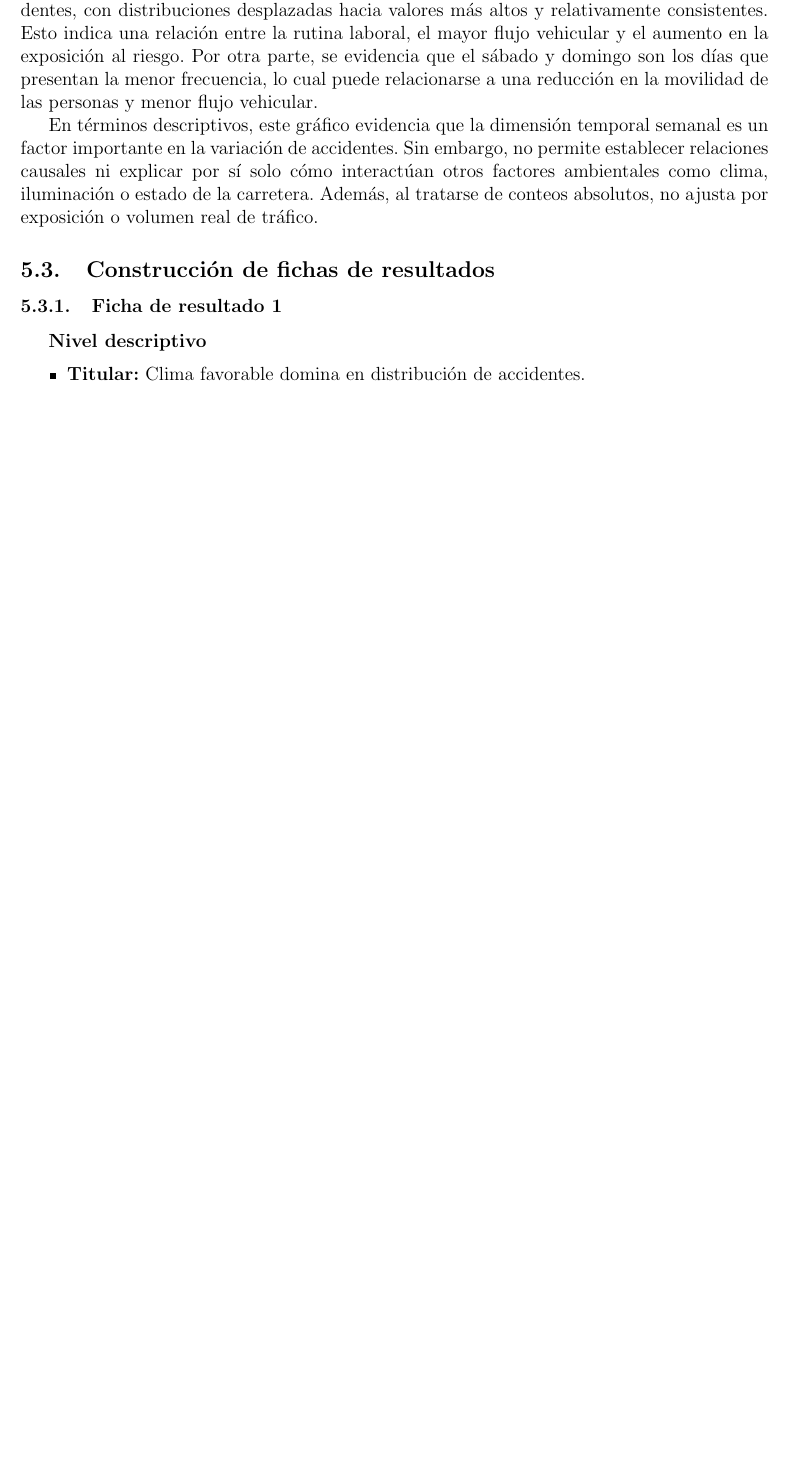
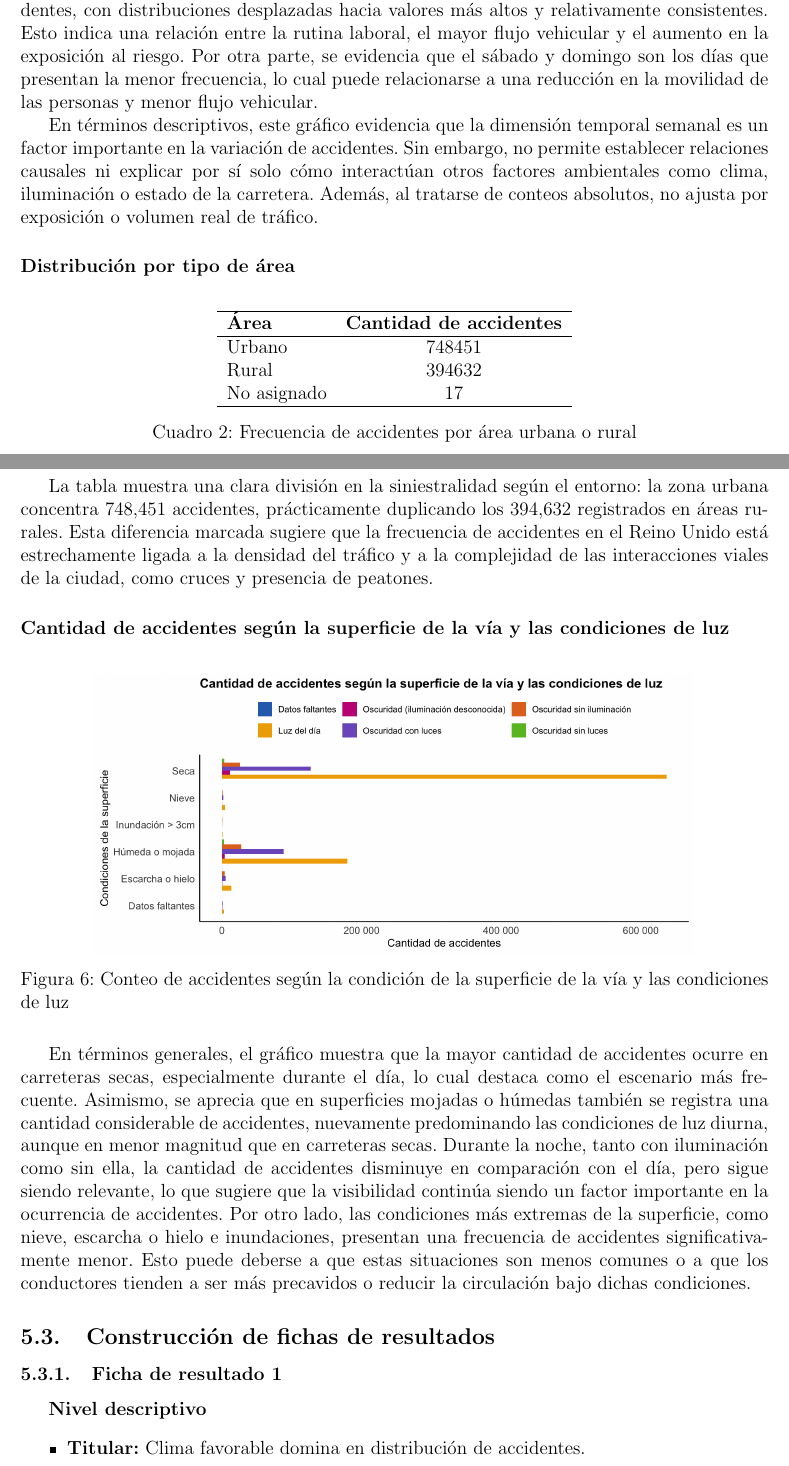
Before and after one commit to CA303-I-2026/Grupo-2, a LaTeX document (bitacoras/bitacora_2/bitacora_2.tex): part of page 25 of 29 before the commit and two parts of pages 25 and 26 of 30 after it, the two joined at a grey line, cut so that both start at the same text, the shorter picture padded with empty space. Compiled offline with pdfLaTeX.

Commit message:
docs(bitácora 2): Se agrega el análisis descriptivo

```diff
--- a/bitacoras/bitacora_2/bitacora_2.tex
+++ b/bitacoras/bitacora_2/bitacora_2.tex
@@ -716,6 +716,52 @@ en la variación de accidentes. Sin embargo, no permite establecer relaciones ca
 solo cómo interactúan otros factores ambientales como clima, iluminación o estado de la carretera.
 Además, al tratarse de conteos absolutos, no ajusta por exposición o volumen real de tráfico.
 
+\subsubsection*{Distribución por tipo de área}
+\addcontentsline{toc}{subsubsection}{Distribución por tipo de área}
+\begin{table}[h]
+\centering
+\begin{tabular}{lc}
+\hline
+\textbf{Área} & \textbf{Cantidad de accidentes} \\
+\hline
+Urbano       & 748451 \\
+Rural        & 394632 \\
+No asignado  & 17     \\
+\hline
+\end{tabular}
+\caption{Frecuencia de accidentes por área urbana o rural}
+\label{tab: Frec_UrbanRural}
+\end{table}
+
+La tabla muestra una clara división en la siniestralidad según el entorno: la zona urbana
+concentra 748,451 accidentes, prácticamente duplicando los 394,632 registrados en áreas rurales.
+Esta diferencia marcada sugiere que la frecuencia de accidentes en el Reino Unido está
+estrechamente ligada a la densidad del tráfico y a la complejidad de las interacciones viales
+de la ciudad, como cruces y presencia de peatones.
+
+\subsubsection*{Cantidad de accidentes según la superficie de la vía y las condiciones de luz}
+\addcontentsline{toc}{subsubsection}{Accidentes según la superficie de la vía y las condiciones de luz}
+\begin{figure}[H]
+    \centering
+    \includegraphics[width=0.8\textwidth]{figuras/Accidentes_superficiexluz.png}
+    \caption{Conteo de accidentes según la condición de la superficie de la vía y las condiciones de luz}
+    \label{fig:superficiexluz}
+\end{figure}
+
+En términos generales, el gráfico muestra que la mayor cantidad de accidentes
+ocurre en carreteras secas, especialmente durante el día, lo cual destaca como el
+escenario más frecuente. Asimismo, se aprecia que en superficies mojadas o húmedas
+también se registra una cantidad considerable de accidentes, nuevamente predominando
+las condiciones de luz diurna, aunque en menor magnitud que en carreteras secas.
+Durante la noche, tanto con iluminación como sin ella, la cantidad de accidentes
+disminuye en comparación con el día, pero sigue siendo relevante, lo que sugiere
+que la visibilidad continúa siendo un factor importante en la ocurrencia de
+accidentes. Por otro lado, las condiciones más extremas de la superficie, como nieve,
+escarcha o hielo e inundaciones, presentan una frecuencia de accidentes
+significativamente menor. Esto puede deberse a que estas situaciones son menos
+comunes o a que los conductores tienden a ser más precavidos o reducir la circulación
+bajo dichas condiciones.
+
 \subsection{Construcción de fichas de resultados}
 
 \subsubsection{Ficha de resultado 1}
```
Also changed, not shown: bitacoras/bitacora_2/figuras/Accidentes_superficiexluz.png (added), bitacoras/bitacora_2/bitacora_2.tex (2 more changed lines).
